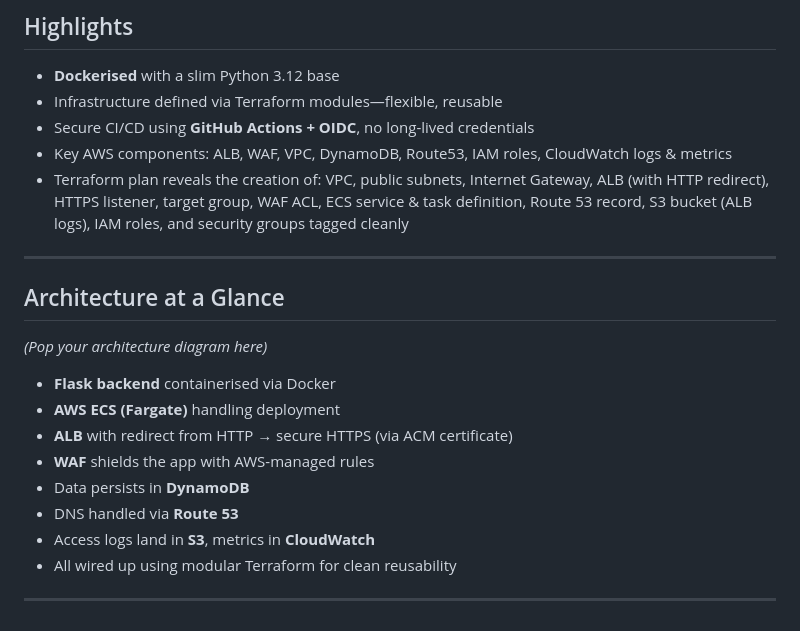
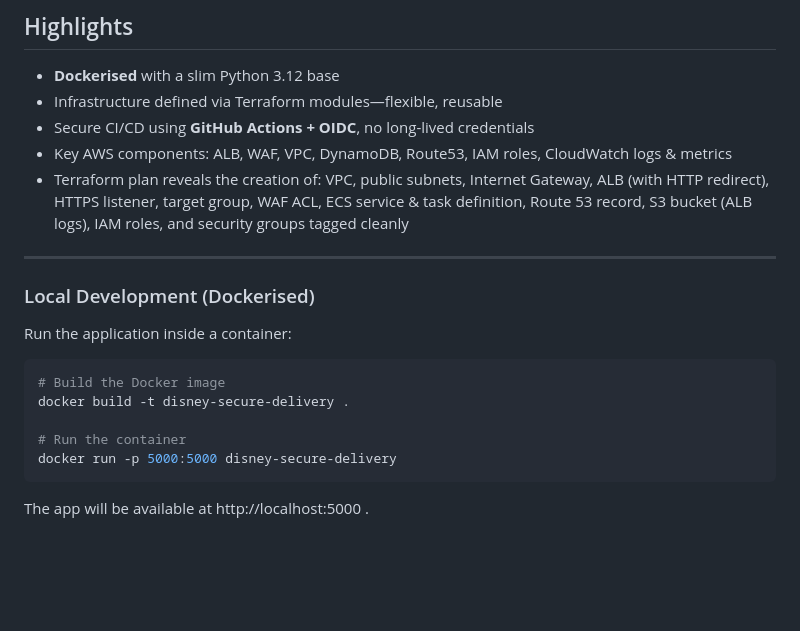
Before and after one commit to zyusuf88/disney-secure-pipeline, a Markdown page: readme.md, the part around the change printed below. Drawn GitHub-style; blank space fills up the shorter version.

`````diff
--- a/readme.md
+++ b/readme.md
@@ -77,16 +78,18 @@ The backend uses **Amazon DynamoDB** for persistence. The application is fronted
 - Terraform plan reveals the creation of: VPC, public subnets, Internet Gateway, ALB (with HTTP redirect), HTTPS listener, target group, WAF ACL, ECS service & task definition, Route 53 record, S3 bucket (ALB logs), IAM roles, and security groups tagged cleanly
 ---
 
-## Architecture at a Glance
-*(Pop your architecture diagram here)*
 
-- **Flask backend** containerised via Docker
-- **AWS ECS (Fargate)** handling deployment
-- **ALB** with redirect from HTTP → secure HTTPS (via ACM certificate)
-- **WAF** shields the app with AWS-managed rules
-- Data persists in **DynamoDB**
-- DNS handled via **Route 53**
-- Access logs land in **S3**, metrics in **CloudWatch**
-- All wired up using modular Terraform for clean reusability
+### Local Development (Dockerised)
 
----
+Run the application inside a container:
+
+```bash
+# Build the Docker image
+docker build -t disney-secure-delivery .
+
+# Run the container
+docker run -p 5000:5000 disney-secure-delivery
+````
+
+The app will be available at http://localhost:5000
+.
`````
Also changed, not shown: other parts of readme.md (+3 -2 lines), assets/Arch diagram.png (renamed from architecture diagram/Arch diagram.png), 2 other files.
